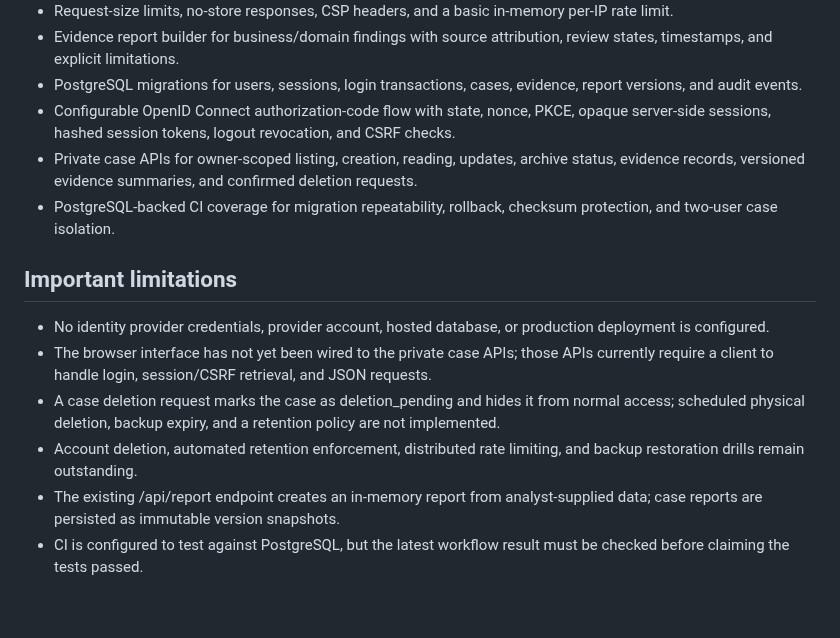
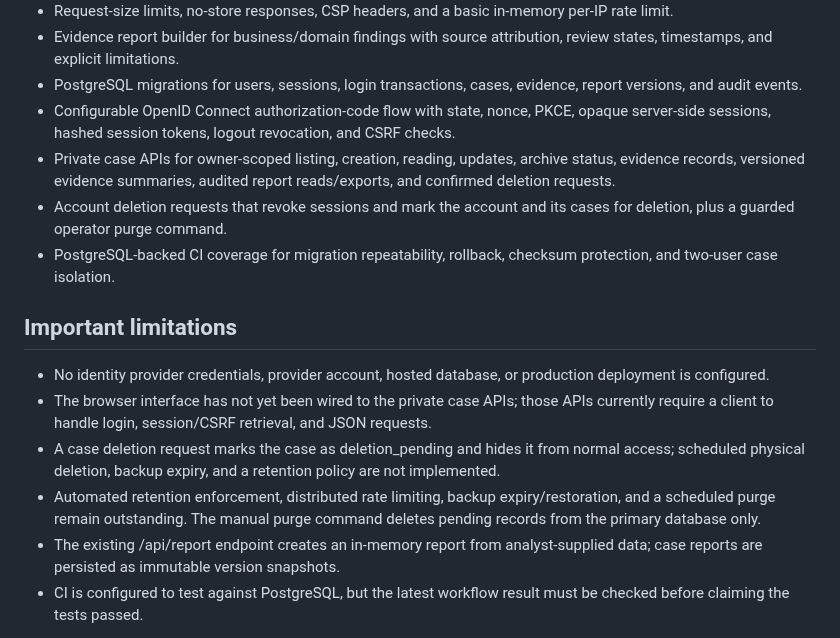
Before and after one commit to Sycosmile/tracelynt, a Markdown page: README.md, the part around the change. Drawn GitHub-style; blank space fills up the shorter version.

Commit message:
docs: update deletion and report export status

```diff
--- a/README.md
+++ b/README.md
@@ -16,7 +16,8 @@ Tracelynt is an evidence-led intelligence and verification workspace for researc
 - Evidence report builder for business/domain findings with source attribution, review states, timestamps, and explicit limitations.
 - PostgreSQL migrations for users, sessions, login transactions, cases, evidence, report versions, and audit events.
 - Configurable OpenID Connect authorization-code flow with state, nonce, PKCE, opaque server-side sessions, hashed session tokens, logout revocation, and CSRF checks.
-- Private case APIs for owner-scoped listing, creation, reading, updates, archive status, evidence records, versioned evidence summaries, and confirmed deletion requests.
+- Private case APIs for owner-scoped listing, creation, reading, updates, archive status, evidence records, versioned evidence summaries, audited report reads/exports, and confirmed deletion requests.
+- Account deletion requests that revoke sessions and mark the account and its cases for deletion, plus a guarded operator purge command.
 - PostgreSQL-backed CI coverage for migration repeatability, rollback, checksum protection, and two-user case isolation.
 
 ## Important limitations
@@ -24,7 +25,7 @@ Tracelynt is an evidence-led intelligence and verification workspace for researc
 - No identity provider credentials, provider account, hosted database, or production deployment is configured.
 - The browser interface has not yet been wired to the private case APIs; those APIs currently require a client to handle login, session/CSRF retrieval, and JSON requests.
 - A case deletion request marks the case as deletion_pending and hides it from normal access; scheduled physical deletion, backup expiry, and a retention policy are not implemented.
-- Account deletion, automated retention enforcement, distributed rate limiting, and backup restoration drills remain outstanding.
+- Automated retention enforcement, distributed rate limiting, backup expiry/restoration, and a scheduled purge remain outstanding. The manual purge command deletes pending records from the primary database only.
 - The existing /api/report endpoint creates an in-memory report from analyst-supplied data; case reports are persisted as immutable version snapshots.
 - CI is configured to test against PostgreSQL, but the latest workflow result must be checked before claiming the tests passed.
 
```
